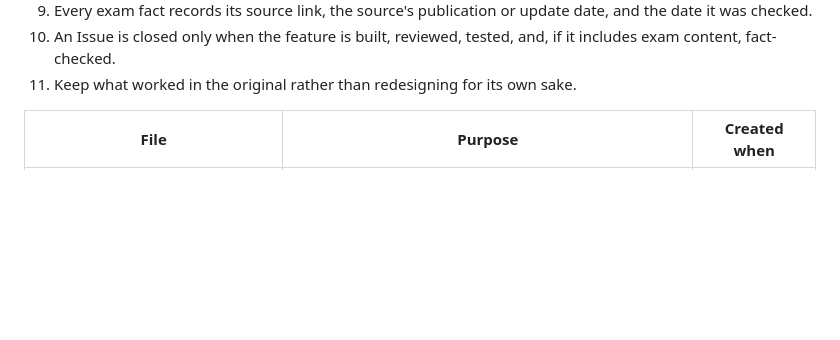
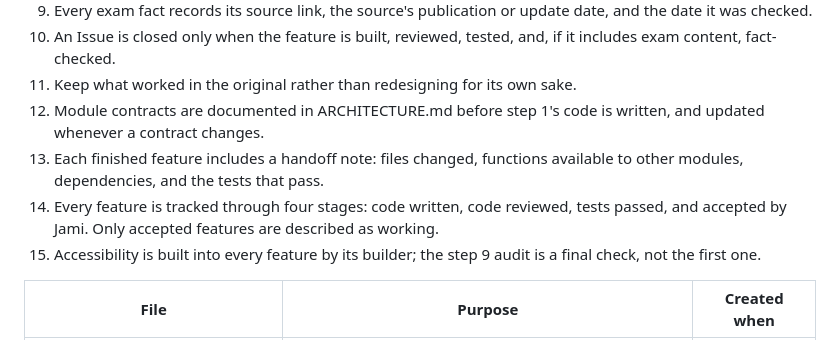
Before and after one commit to JamiTheLibrarian/certified-archivist-exam-prep, a Markdown page: PROJECT_PLAN.md, the part around the change. GitHub-like rendering; blank space fills up the shorter version.

```diff
--- a/PROJECT_PLAN.md
+++ b/PROJECT_PLAN.md
@@ -36,6 +36,10 @@ Jami, Claude, and Chad agreed on these rules on October 11, 2026; Plexy joined t
 9. Every exam fact records its source link, the source's publication or update date, and the date it was checked.
 10. An Issue is closed only when the feature is built, reviewed, tested, and, if it includes exam content, fact-checked.
 11. Keep what worked in the original rather than redesigning for its own sake.
+12. Module contracts are documented in ARCHITECTURE.md before step 1's code is written, and updated whenever a contract changes.
+13. Each finished feature includes a handoff note: files changed, functions available to other modules, dependencies, and the tests that pass.
+14. Every feature is tracked through four stages: code written, code reviewed, tests passed, and accepted by Jami. Only accepted features are described as working.
+15. Accessibility is built into every feature by its builder; the step 9 audit is a final check, not the first one.
 
 | File | Purpose | Created when |
 | --- | --- | --- |
```
